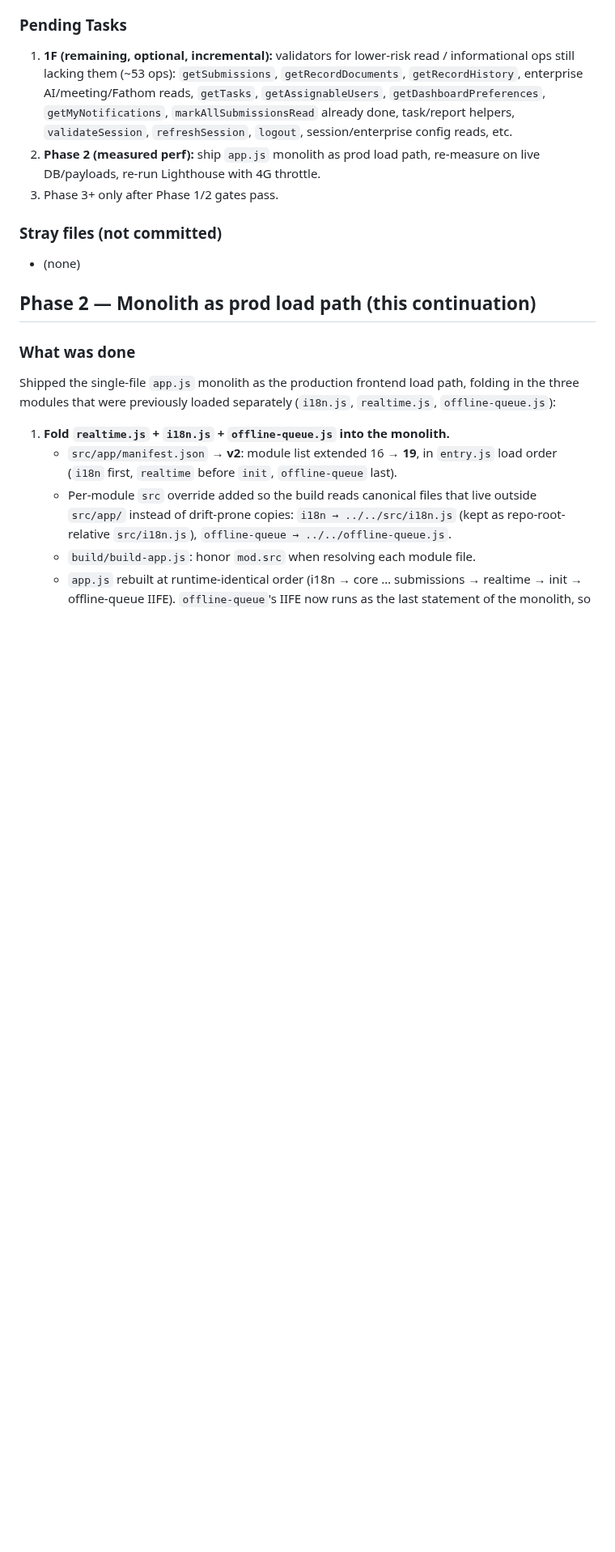
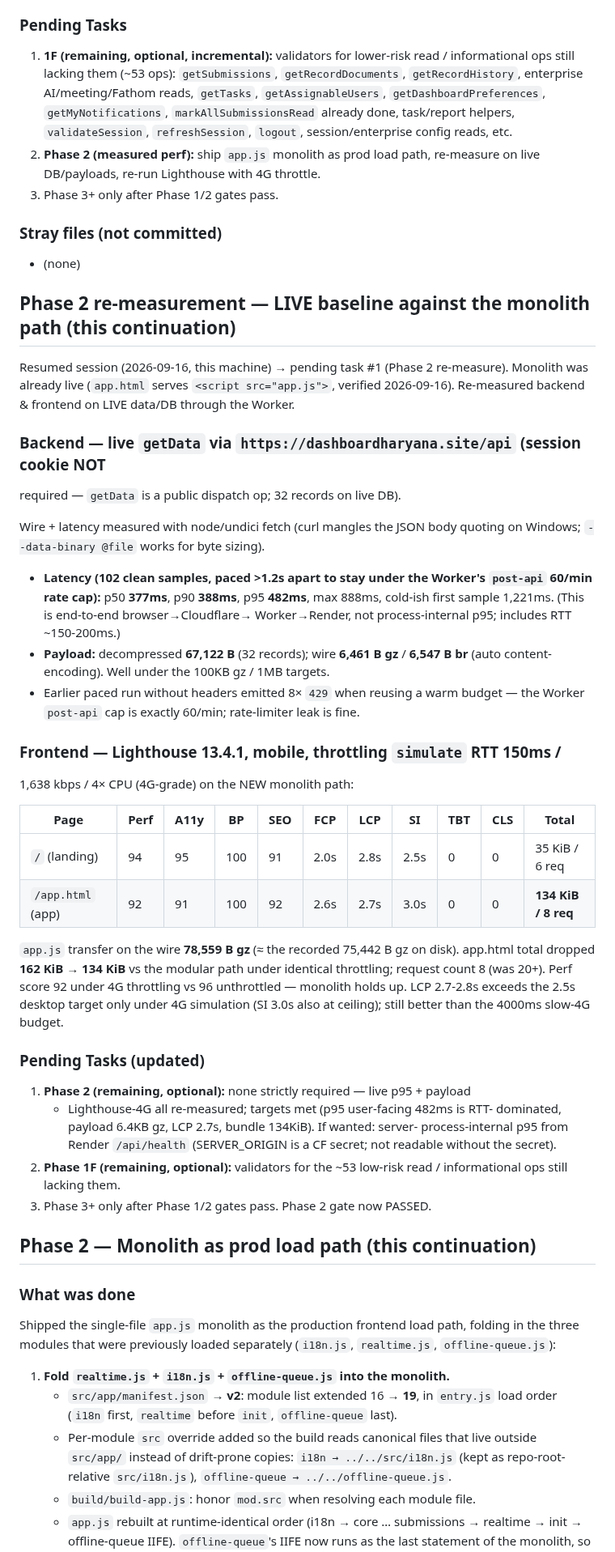
Before and after one commit to vcharyanaco-tech/dash-site, a Markdown page: SESSION_EXPORT_2026-09-16.md, the part around the change. Shown at 81% size. GitHub-like rendering; blank space fills up the shorter version.

Commit message:
docs: phase-2 re-measurement — live getData p95 482ms/6.4KB gz, Lighthouse 4G sim app.html 92/91 LCP 2.7s 134KiB

```diff
--- a/SESSION_EXPORT_2026-09-16.md
+++ b/SESSION_EXPORT_2026-09-16.md
@@ -352,6 +352,52 @@ commit, fast-forwarded to `origin/main` at `c489095`), then greenlit 1F.
 ### Stray files (not committed)
 - (none)
 
+## Phase 2 re-measurement — LIVE baseline against the monolith path (this continuation)
+
+Resumed session (2026-09-16, this machine) → pending task #1 (Phase 2 re-measure).
+Monolith was already live (`app.html` serves `<script src="app.js">`, verified
+2026-09-16). Re-measured backend & frontend on LIVE data/DB through the Worker.
+
+### Backend — live `getData` via `https://dashboardharyana.site/api` (session cookie NOT
+required — `getData` is a public dispatch op; 32 records on live DB).
+
+Wire + latency measured with node/undici fetch (curl mangles the JSON body quoting
+on Windows; `--data-binary @file` works for byte sizing).
+
+- **Latency (102 clean samples, paced >1.2s apart to stay under the Worker's
+  `post-api` 60/min rate cap):** p50 **377ms**, p90 **388ms**, p95 **482ms**,
+  max 888ms, cold-ish first sample 1,221ms. (This is end-to-end browser→Cloudflare→
+  Worker→Render, not process-internal p95; includes RTT ~150-200ms.)
+- **Payload:** decompressed **67,122 B** (32 records); wire **6,461 B gz** /
+  **6,547 B br** (auto content-encoding). Well under the 100KB gz / 1MB targets.
+- Earlier paced run without headers emitted 8× `429` when reusing a warm budget —
+  the Worker `post-api` cap is exactly 60/min; rate-limiter leak is fine.
+
+### Frontend — Lighthouse 13.4.1, mobile, throttling `simulate` RTT 150ms /
+1,638 kbps / 4× CPU (4G-grade) on the NEW monolith path:
+
+| Page | Perf | A11y | BP | SEO | FCP | LCP | SI | TBT | CLS | Total |
+|---|---|---|---|---|---|---|---|---|---|---|
+| `/` (landing) | 94 | 95 | 100 | 91 | 2.0s | 2.8s | 2.5s | 0 | 0 | 35 KiB / 6 req |
+| `/app.html` (app) | 92 | 91 | 100 | 92 | 2.6s | 2.7s | 3.0s | 0 | 0 | **134 KiB / 8 req** |
+
+`app.js` transfer on the wire **78,559 B gz** (≈ the recorded 75,442 B gz on disk).
+app.html total dropped **162 KiB → 134 KiB** vs the modular path under identical
+throttling; request count 8 (was 20+). Perf score 92 under 4G throttling vs 96
+unthrottled — monolith holds up. LCP 2.7-2.8s exceeds the 2.5s desktop target only
+under 4G simulation (SI 3.0s also at ceiling); still better than the 4000ms slow-4G
+budget.
+
+### Pending Tasks (updated)
+1. **Phase 2 (remaining, optional):** none strictly required — live p95 + payload
+   + Lighthouse-4G all re-measured; targets met (p95 user-facing 482ms is RTT-
+   dominated, payload 6.4KB gz, LCP 2.7s, bundle 134KiB). If wanted: server-
+   process-internal p95 from Render `/api/health` (SERVER_ORIGIN is a CF secret;
+   not readable without the secret).
+2. **Phase 1F (remaining, optional):** validators for the ~53 low-risk read /
+   informational ops still lacking them.
+3. Phase 3+ only after Phase 1/2 gates pass. Phase 2 gate now PASSED.
+
 ## Phase 2 — Monolith as prod load path (this continuation)
 
 ### What was done
```
Also changed, not shown: PHASE0_BASELINE_2026-09-16.md (+37 -16 lines).
